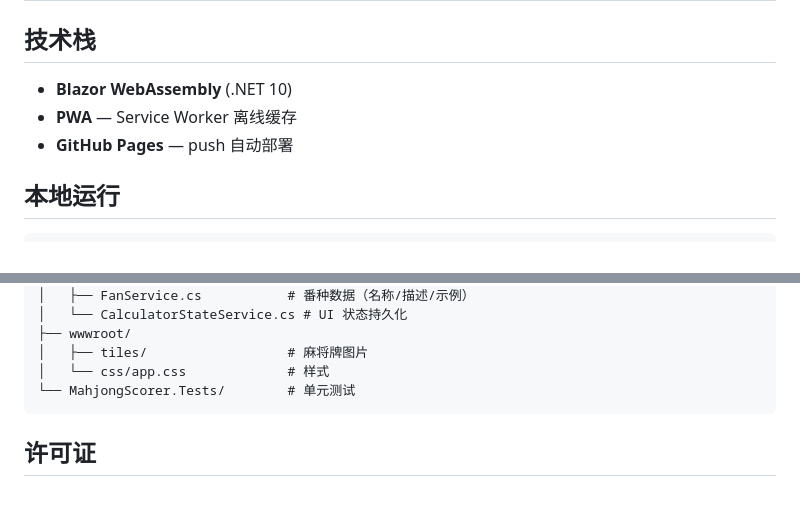
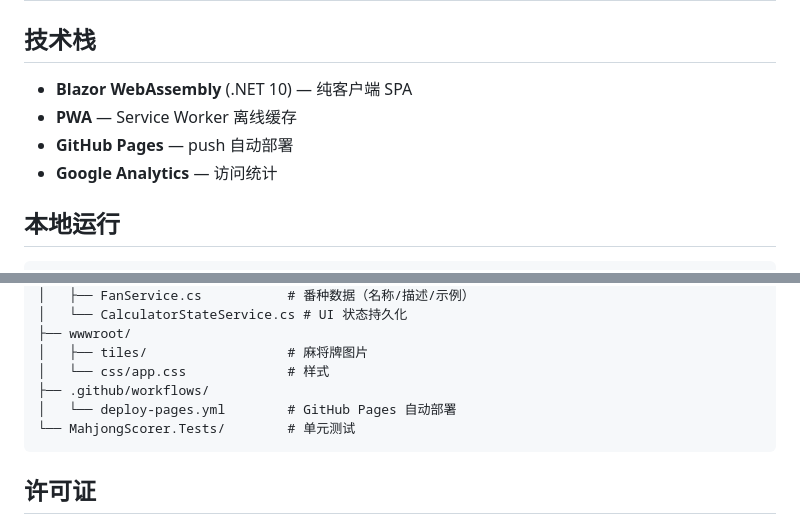
Before and after one commit to escapecat/MahjongScorer, a Markdown page: README.md, 2 parts joined by grey strips. GitHub-like rendering; blank space fills up the shorter version.

````diff
--- a/README.md
+++ b/README.md
@@ -40,9 +40,10 @@
 
 ## 技术栈
 
-- **Blazor WebAssembly** (.NET 10)
+- **Blazor WebAssembly** (.NET 10) — 纯客户端 SPA
 - **PWA** — Service Worker 离线缓存
 - **GitHub Pages** — push 自动部署
+- **Google Analytics** — 访问统计
 
 ## 本地运行
 
@@ -73,6 +74,8 @@ MahjongScorer/
 ├── wwwroot/
 │   ├── tiles/                  # 麻将牌图片
 │   └── css/app.css             # 样式
+├── .github/workflows/
+│   └── deploy-pages.yml        # GitHub Pages 自动部署
 └── MahjongScorer.Tests/        # 单元测试
 ```
 
````
